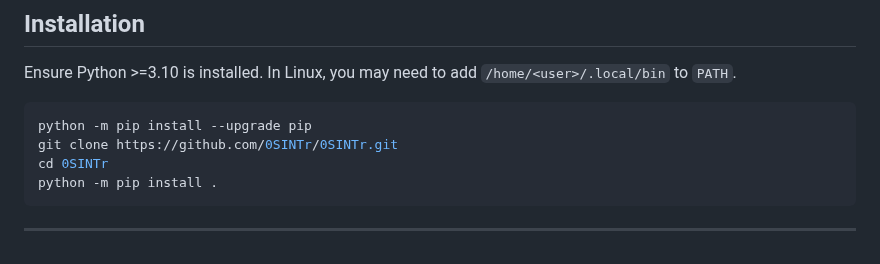
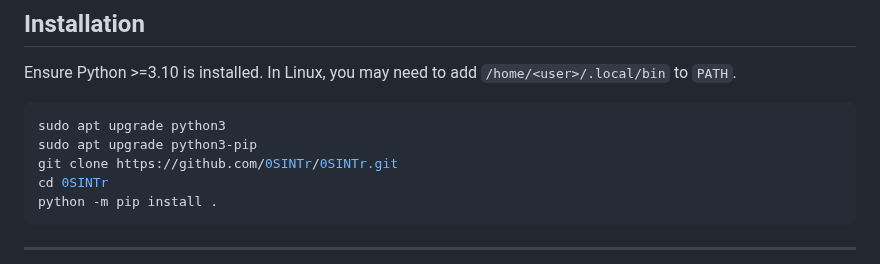
Before and after one commit to 0SINTr/osintr, a Markdown page: README.md, the part around the change. GitHub-like rendering.

````diff
--- a/README.md
+++ b/README.md
@@ -83,7 +83,8 @@ Ensure Python >=3.10 is installed.
 In Linux, you may need to add `/home/<user>/.local/bin` to `PATH`.
 
 ```bash
-python -m pip install --upgrade pip
+sudo apt upgrade python3
+sudo apt upgrade python3-pip
 git clone https://github.com/0SINTr/0SINTr.git
 cd 0SINTr
 python -m pip install .
````
